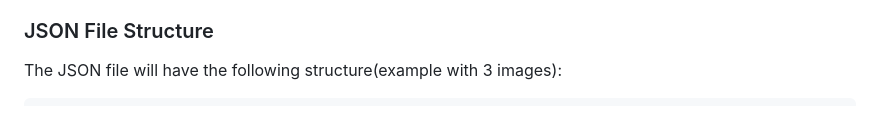
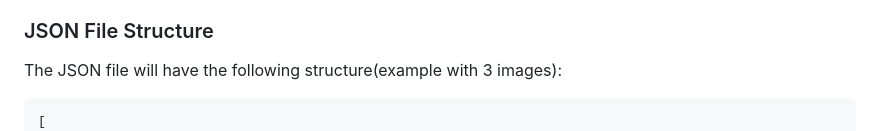
Before and after one commit to DinoHimaj/JS-Image-Label-App, a Markdown page: README.md, the part around one of its changes. GitHub-like rendering.

````diff
--- a/README.md
+++ b/README.md
@@ -14,7 +14,8 @@ This program is an image labeling application built with JavaScript, HTML, and C
 
 The JSON file will have the following structure(example with 3 images):
 
-```[
+```json
+[
   {
     "id": 1674528576842,
     "coordinates": {
````
Also changed, not shown: other parts of README.md (+2 -1 lines).
